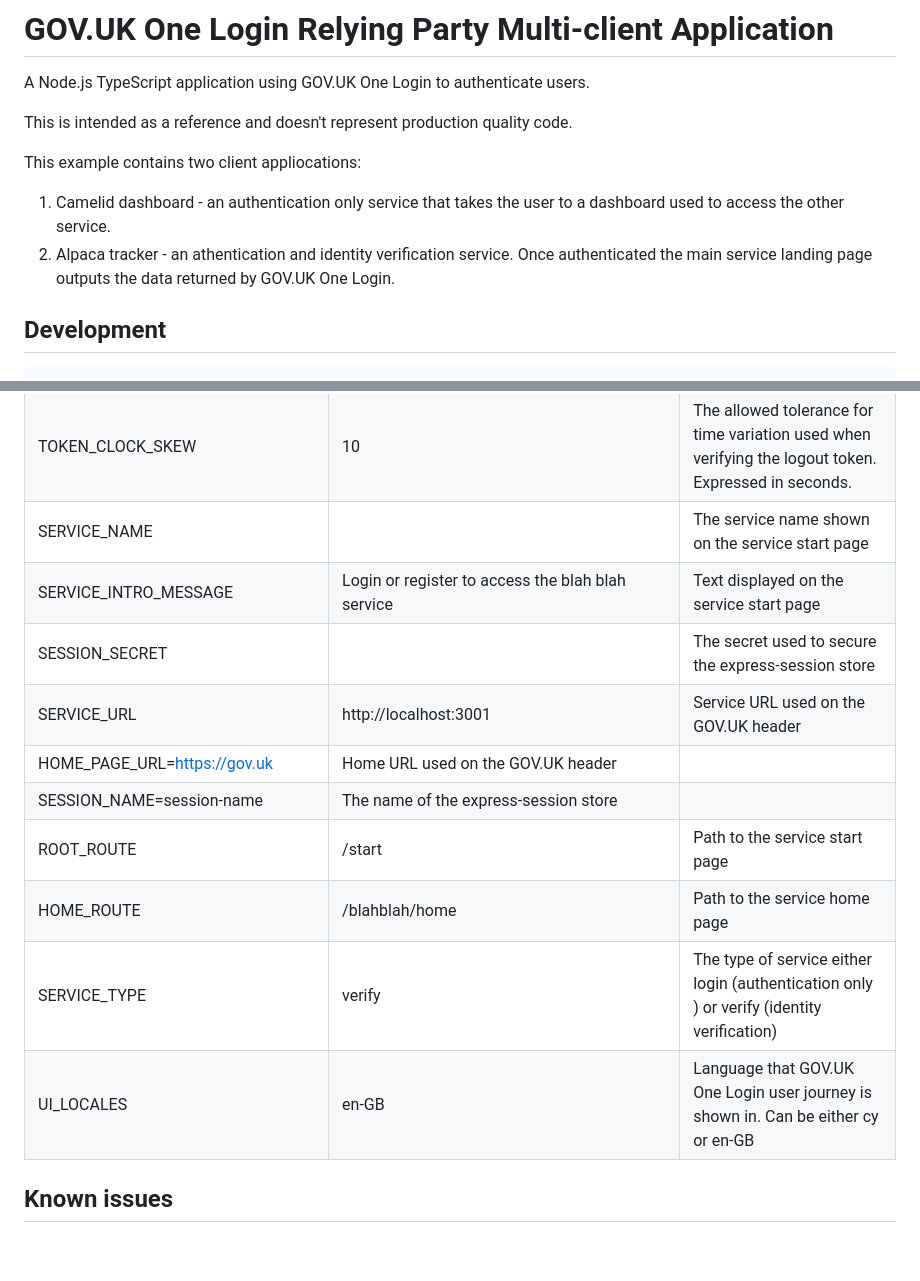
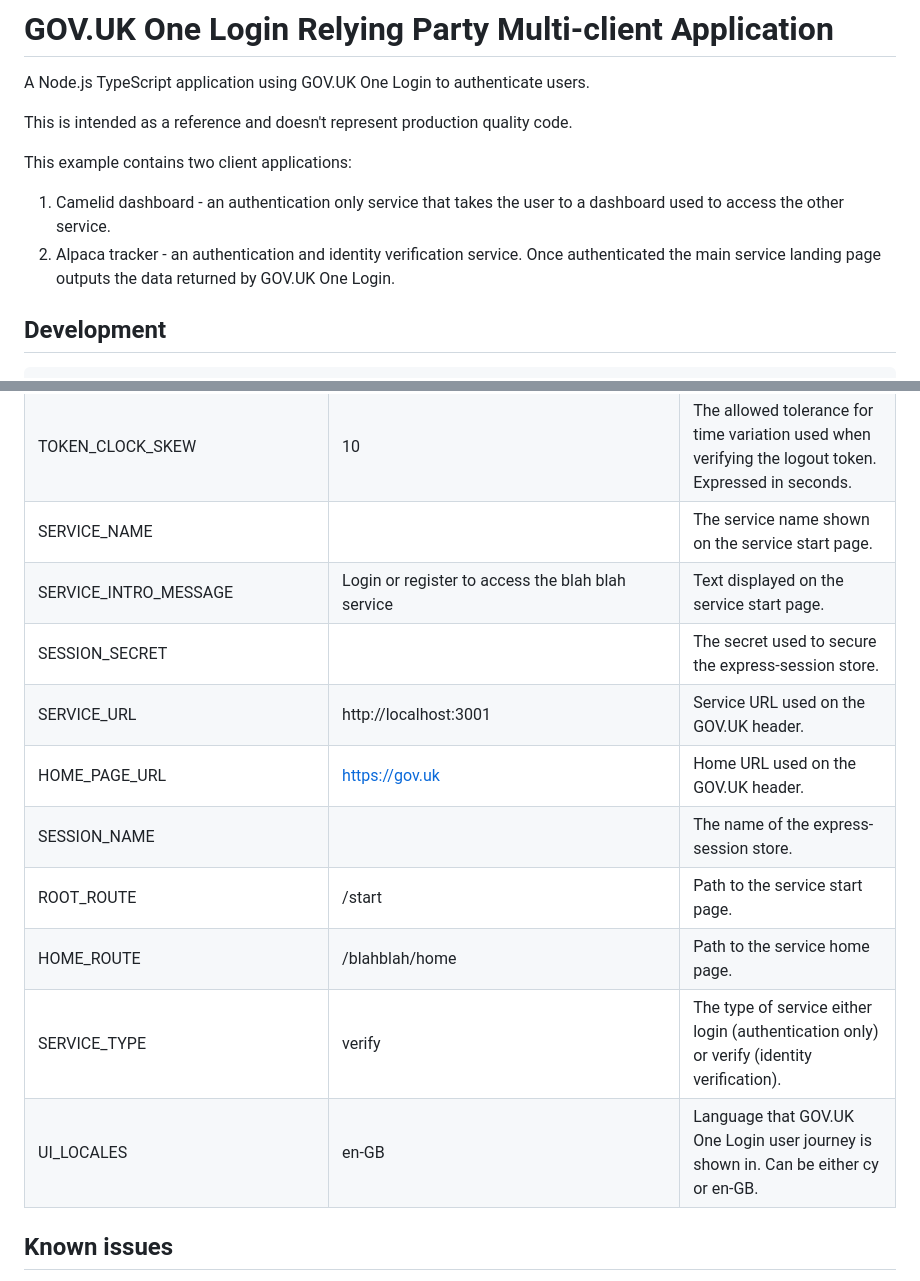
Before and after one commit to govuk-one-login/rp-reference, a Markdown page: clients/nodejs-multiclient/README.md, 2 parts joined by grey strips. Rendered like a GitHub page; blank space fills up the shorter version.

```diff
--- a/clients/nodejs-multiclient/README.md
+++ b/clients/nodejs-multiclient/README.md
@@ -4,10 +4,10 @@ A Node.js TypeScript application using GOV.UK One Login to authenticate users.
 
 This is intended as a reference and doesn't represent production quality code.
 
-This example contains two client appliocations:
+This example contains two client applications:
 
 1. Camelid dashboard - an authentication only service that takes the user to a dashboard used to access the other service.
-1. Alpaca tracker - an athentication and identity verification service. Once authenticated the main service landing page outputs the data returned by GOV.UK One Login.
+1. Alpaca tracker - an authentication and identity verification service. Once authenticated the main service landing page outputs the data returned by GOV.UK One Login.
 
 ## Development
 
@@ -44,14 +44,14 @@ You can use the file `clients\nodejs-multiclient\example.env` as a template.
 | TOKEN_CLOCK_SKEW | 10 | The allowed tolerance for time variation used when verifying the logout token. Expressed in seconds. |
-| SERVICE_NAME |  | The service name shown on the service start page |
-| SERVICE_INTRO_MESSAGE | Login or register to access the blah blah service | Text displayed on the service start page |
-| SESSION_SECRET |  | The secret used to secure the express-session store |
-| SERVICE_URL | http://localhost:3001 | Service URL used on the GOV.UK header |
-| HOME_PAGE_URL=https://gov.uk | Home URL used on the GOV.UK header |
-| SESSION_NAME=session-name | The name of the express-session store |
-| ROOT_ROUTE | /start | Path to the service start page |
-| HOME_ROUTE | /blahblah/home | Path to the service home page |
-| SERVICE_TYPE | verify | The type of service either login (authentication only ) or verify (identity verification) |
-| UI_LOCALES | en-GB | Language that GOV.UK One Login user journey is shown in. Can be either cy or en-GB |
+| SERVICE_NAME |  | The service name shown on the service start page. |
+| SERVICE_INTRO_MESSAGE | Login or register to access the blah blah service | Text displayed on the service start page. |
+| SESSION_SECRET |  | The secret used to secure the express-session store. |
+| SERVICE_URL | http://localhost:3001 | Service URL used on the GOV.UK header. |
+| HOME_PAGE_URL | https://gov.uk | Home URL used on the GOV.UK header. |
+| SESSION_NAME |  | The name of the express-session store. |
+| ROOT_ROUTE | /start | Path to the service start page. |
+| HOME_ROUTE | /blahblah/home | Path to the service home page. |
+| SERVICE_TYPE | verify | The type of service either login (authentication only) or verify (identity verification). |
+| UI_LOCALES | en-GB | Language that GOV.UK One Login user journey is shown in. Can be either cy or en-GB. |
 
 ## Known issues
 
```
Also changed, not shown: other parts of clients/nodejs-multiclient/README.md (+11 -11 lines).
